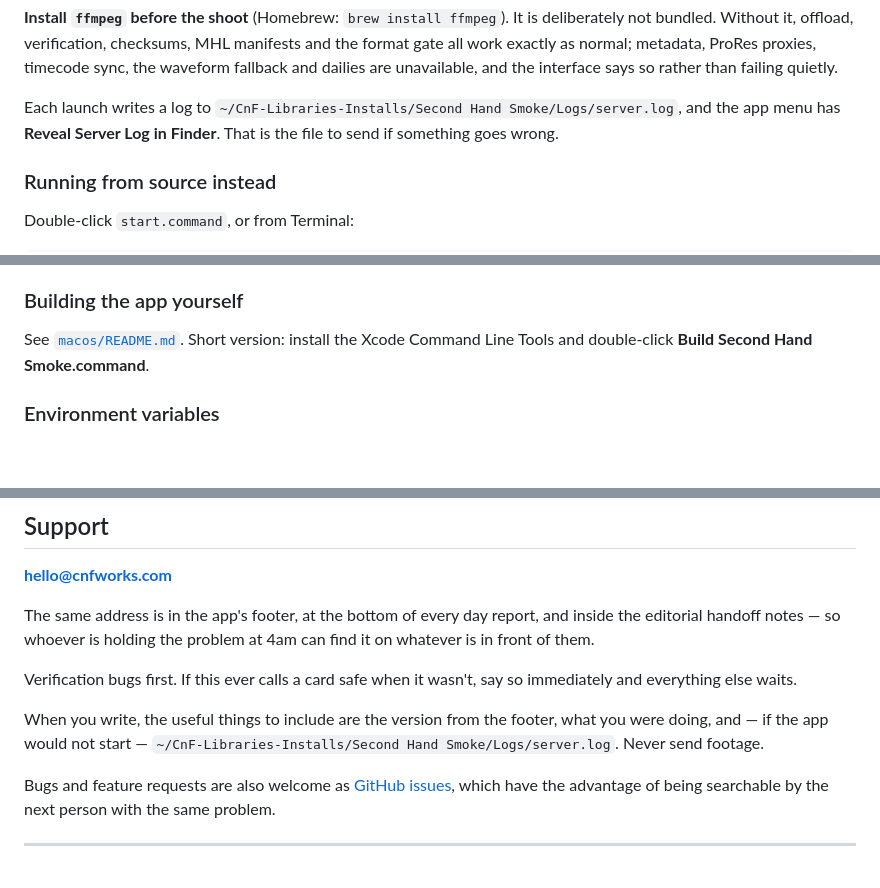
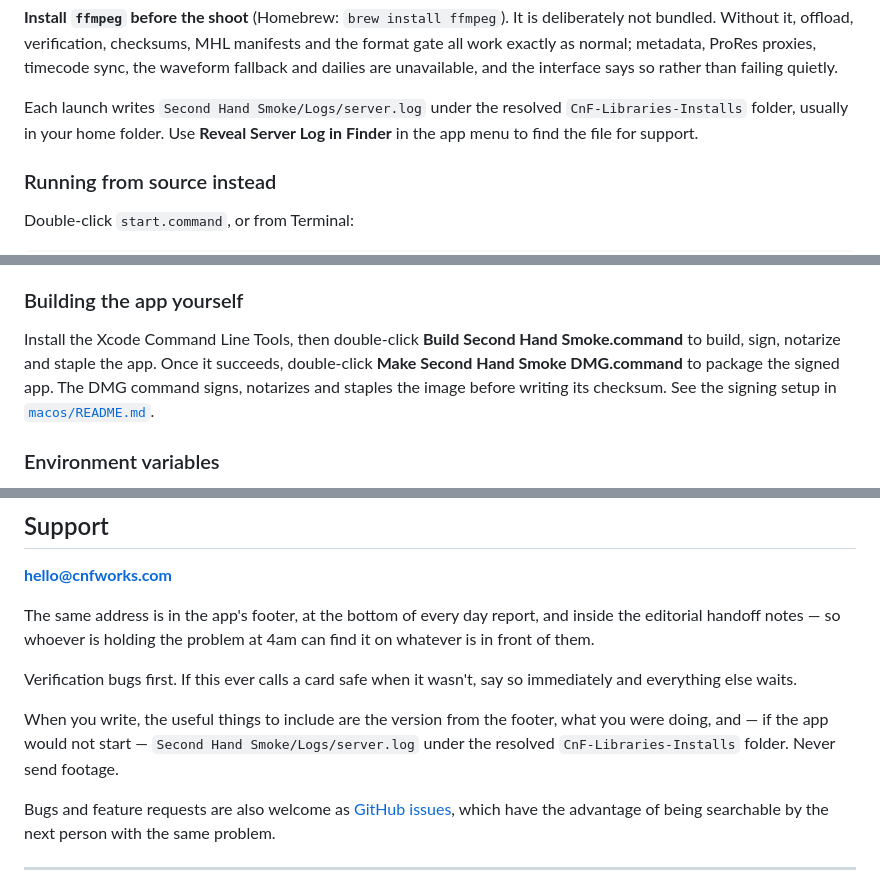
Before and after one commit to CnF-Sym/SecondHandSmoke, a Markdown page: README.md, 3 parts joined by grey strips. GitHub-like rendering; blank space fills up the shorter version.

```diff
--- a/README.md
+++ b/README.md
@@ -172,9 +172,9 @@ manifests and the format gate all work exactly as normal; metadata, ProRes
 proxies, timecode sync, the waveform fallback and dailies are unavailable, and
 the interface says so rather than failing quietly.
 
-Each launch writes a log to `~/CnF-Libraries-Installs/Second Hand Smoke/Logs/server.log`, and
-the app menu has **Reveal Server Log in Finder**. That is the file to send if
-something goes wrong.
+Each launch writes `Second Hand Smoke/Logs/server.log` under the resolved
+`CnF-Libraries-Installs` folder, usually in your home folder. Use **Reveal
+Server Log in Finder** in the app menu to find the file for support.
 
 ### Running from source instead
 
@@ -198,8 +198,11 @@ page — so a web page open in another tab cannot reach in and stop an offload.
 
 ### Building the app yourself
 
-See [`macos/README.md`](macos/README.md). Short version: install the Xcode
-Command Line Tools and double-click **Build Second Hand Smoke.command**.
+Install the Xcode Command Line Tools, then double-click **Build Second Hand
+Smoke.command** to build, sign, notarize and staple the app. Once it succeeds,
+double-click **Make Second Hand Smoke DMG.command** to package the signed app.
+The DMG command signs, notarizes and staples the image before writing its
+checksum. See the signing setup in [`macos/README.md`](macos/README.md).
 
 ### Environment variables
 
@@ -856,7 +859,8 @@ immediately and everything else waits.
 
 When you write, the useful things to include are the version from the footer,
 what you were doing, and — if the app would not start —
-`~/CnF-Libraries-Installs/Second Hand Smoke/Logs/server.log`. Never send footage.
+`Second Hand Smoke/Logs/server.log` under the resolved
+`CnF-Libraries-Installs` folder. Never send footage.
 
 Bugs and feature requests are also welcome as
 [GitHub issues](https://github.com/CnF-Sym/SecondHandSmoke/issues), which have
```
Also changed, not shown: other parts of README.md (+2 -2 lines), MANUAL.md (+12 -5 lines), RELEASE_NOTES_v0.4.1.md (added, +30 -0 lines), _BETA_FIX_REPORT.md (added, +48 -0 lines), macos/README.md (+24 -11 lines), assets/logo-header.png (added), 14 other files.
